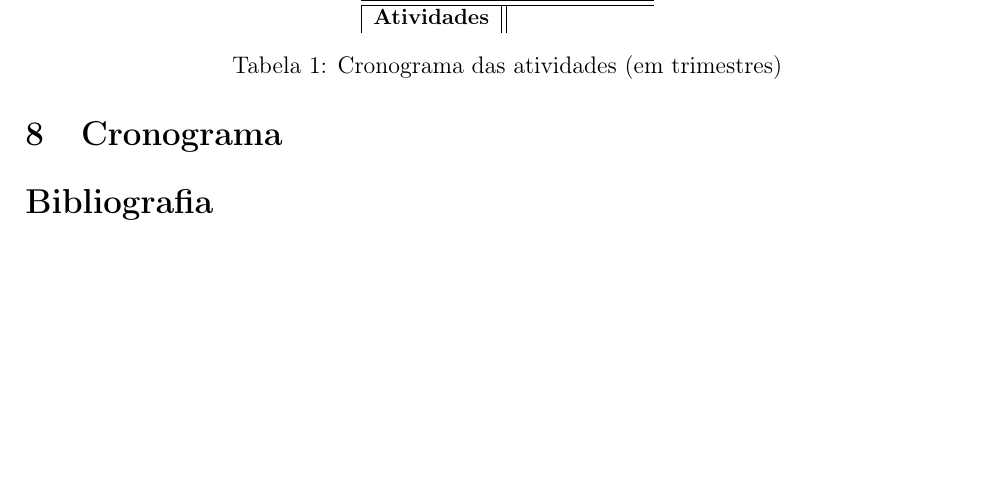
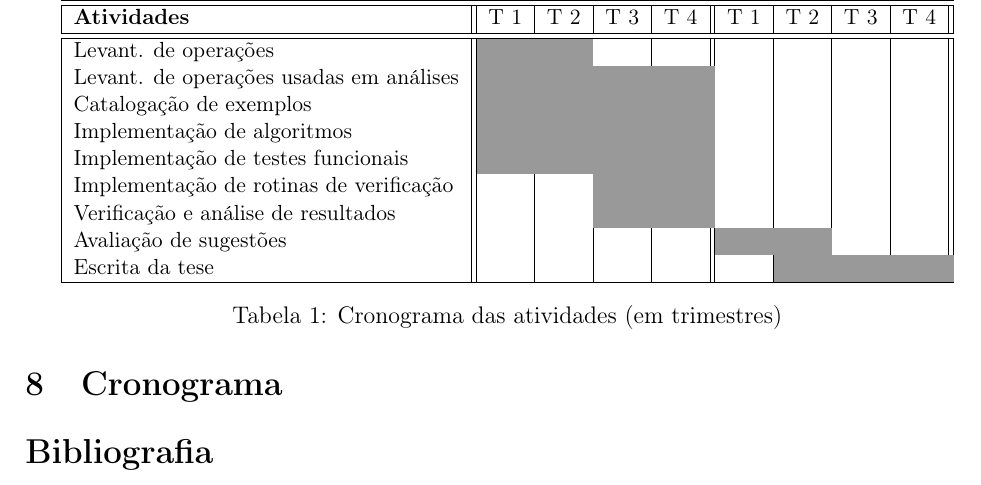
Before and after one commit to mdsmus/projeto-tese, a LaTeX thesis (projeto-tese.tex): part of page 6 of 6, cut so that both start at the same text, the shorter picture padded with empty space. Compiled offline with pdfLaTeX.

Commit message:
Expande cronograma

```diff
--- a/projeto-tese.tex
+++ b/projeto-tese.tex
@@ -425,19 +425,46 @@ possíveis fragilidades nas definições teorias de contornos musicais e
 \section{Cronograma}
 \label{sec:cronograma}
 
-\begin{table}[htbp]
+\begin{table}[!htbp]
   \small
   \centering
-  \begin{tabular}{|l||c|c|c|c||c|c|c|c|}
+  \begin{tabular}{|l||c|c|c|c||c|c|c|c||}
     \hline
     & \multicolumn{4}{|c||}{2011} & \multicolumn{4}{|c||}{2012} \\
     \hline
     \hline
     \textbf{Atividades}
+    & T 1 & T 2 & T 3 & T 4 & T 1 & T 2 & T 3 & T 4 \\
+    \hline
+    \hline
+    Levant. de operações & \ok & \ok &  &  & & & & \\
+    Levant. de operações usadas em análises & \ok & \ok & \ok & \ok & & & & \\
+    Catalogação de exemplos & \ok & \ok & \ok & \ok & & & & \\
+    Implementação de algoritmos & \ok & \ok & \ok & \ok & & & & \\
+    Implementação de testes funcionais & \ok & \ok & \ok & \ok & & & & \\
+    Implementação de rotinas de verificação & & & \ok & \ok & & & & \\
+    Verificação e análise de resultados & & & \ok & \ok & & & & \\
+    Avaliação de sugestões & & & & & \ok & \ok & & \\
+    Escrita da tese & & & & & & \ok & \ok & \ok \\
+    \hline
   \end{tabular}
   \caption{Cronograma das atividades (em trimestres)}
   \label{tab:cronograma}
 \end{table}
+
+% \item Catalogação dos exemplos ilustrativos das operações de contorno
+%   presentes na literatura de contornos musicais. Esta etapa consiste
+%   na digitalização dos exemplos.
+% \item Implementação das operações de contornos em algoritmos.
+% \item Implementação de testes funcionais com os exemplos ilustrativos
+%   das teorias. Estes testes funcionais retornam erro quando alguma
+%   função programada tem resultado diferente do esperado.
+% \item Implementação de rotinas de verificação. Esta etapa, de
+%   abordagem completamente \eng{bottom up} consiste em criar funções
+%   simples que ajudam na visualização de problemas com as operações
+%   programadas.
+% \item Verificação e análise permanente de resultados.
+% \item Avaliação de possíveis soluções para problemas.
 
 \nocite{marvin.ea95:generalization,sampaio.ea10:villa-lobos,sampaio.ea09:goiaba,sampaio.ea09:musical}
 
```
